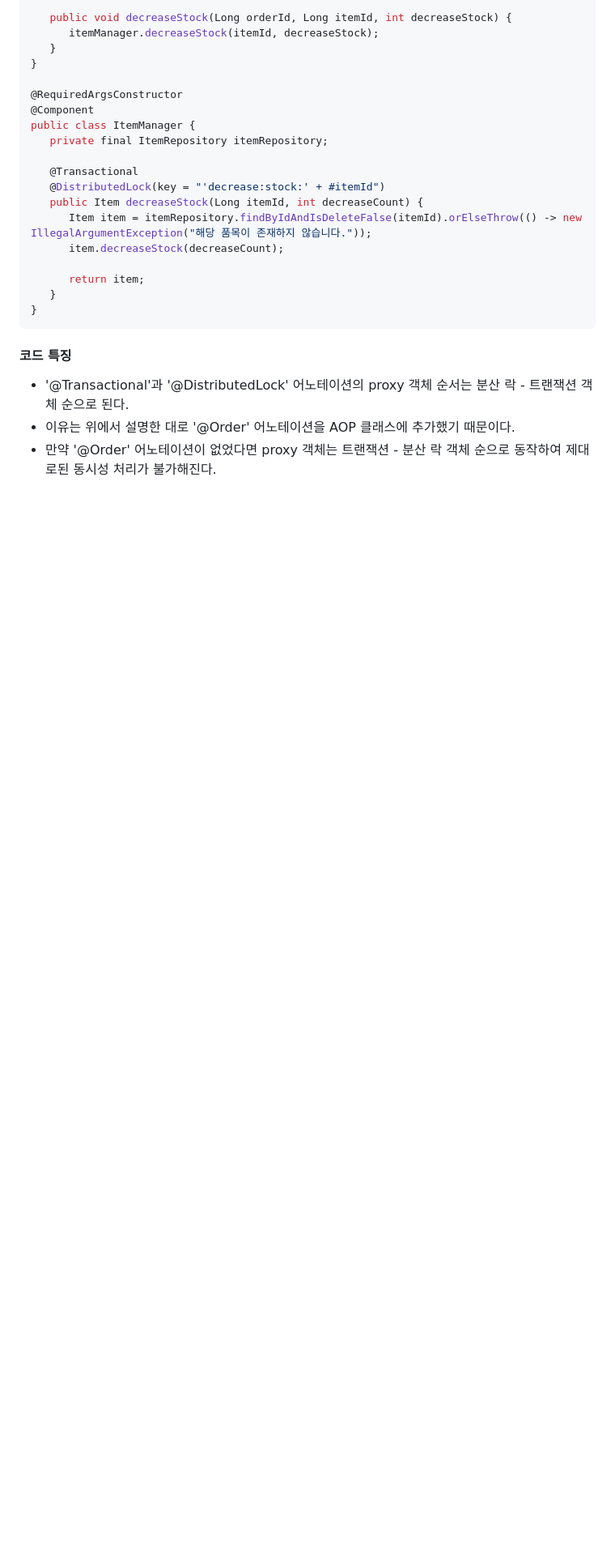
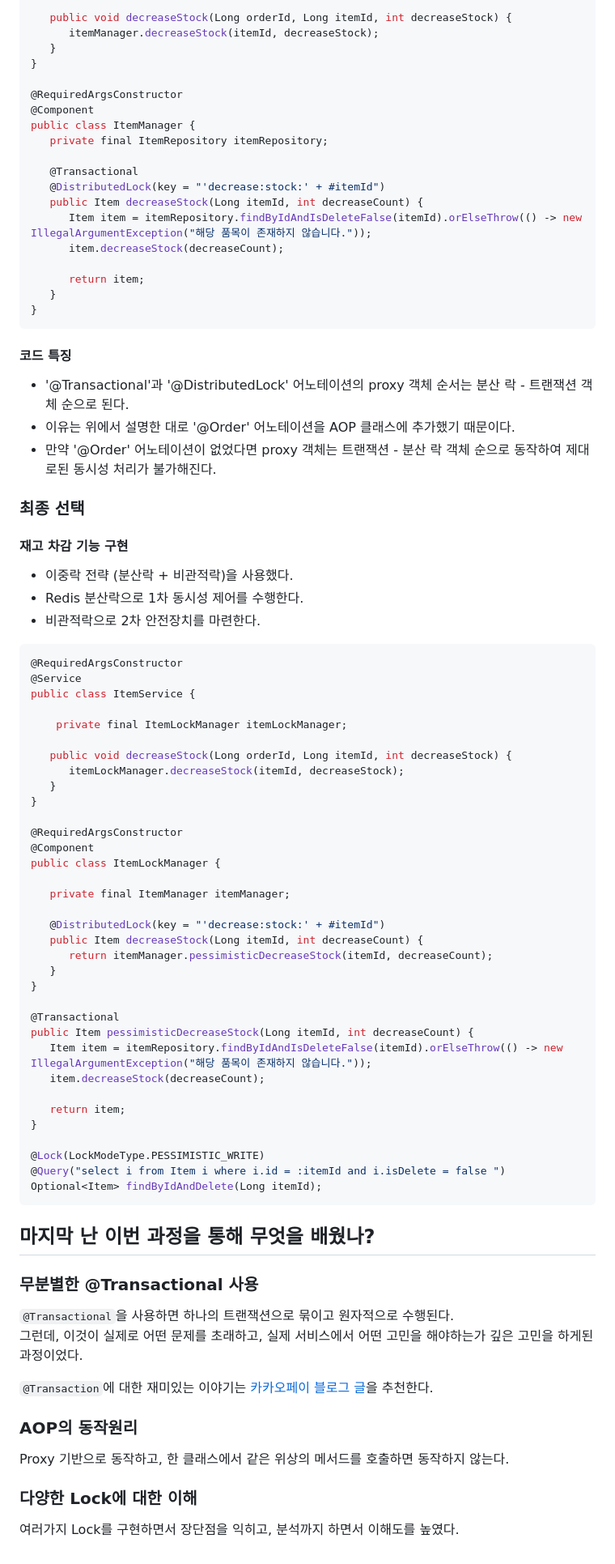
Before and after one commit to zzangoobrother/BLOG, a Markdown page: blog/[20250530]_[동시성 문제 어떻게 해야할까?]_[회고]_[]_[동시성 문제 생각]_[].md, the part around the change. Shown: that part at 81% size. GitHub-like rendering; blank space fills up the shorter version.

Commit message:
docs : 동시성 문제 작성 2

````diff
--- a/blog/[]_[동시성 문제 어떻게 해야할까?]_[회고]_[]_[동시성 문제 생각]_[].md
+++ b/blog/[20250530]_[동시성 문제 어떻게 해야할까?]_[회고]_[]_[동시성 문제 생각]_[].md
@@ -268,3 +268,65 @@ public class ItemManager {
 - '@Transactional'과 '@DistributedLock' 어노테이션의 proxy 객체 순서는 분산 락 - 트랜잭션 객체 순으로 된다.
 - 이유는 위에서 설명한 대로 '@Order' 어노테이션을 AOP 클래스에 추가했기 때문이다.
 - 만약 '@Order' 어노테이션이 없었다면 proxy 객체는 트랜잭션 - 분산 락 객체 순으로 동작하여 제대로된 동시성 처리가 불가해진다.
+
+### 최종 선택
+
+#### 재고 차감 기능 구현
+
+- 이중락 전략 (분산락 + 비관적락)을 사용했다.
+- Redis 분산락으로 1차 동시성 제어를 수행한다.
+- 비관적락으로 2차 안전장치를 마련한다.
+
+```java
+@RequiredArgsConstructor
+@Service
+public class ItemService {
+
+    private final ItemLockManager itemLockManager;
+
+   public void decreaseStock(Long orderId, Long itemId, int decreaseStock) {
+      itemLockManager.decreaseStock(itemId, decreaseStock);
+   }
+}
+
+@RequiredArgsConstructor
+@Component
+public class ItemLockManager {
+
+   private final ItemManager itemManager;
+
+   @DistributedLock(key = "'decrease:stock:' + #itemId")
+   public Item decreaseStock(Long itemId, int decreaseCount) {
+      return itemManager.pessimisticDecreaseStock(itemId, decreaseCount);
+   }
+}
+
+@Transactional
+public Item pessimisticDecreaseStock(Long itemId, int decreaseCount) {
+   Item item = itemRepository.findByIdAndIsDeleteFalse(itemId).orElseThrow(() -> new IllegalArgumentException("해당 품목이 존재하지 않습니다."));
+   item.decreaseStock(decreaseCount);
+
+   return item;
+}
+
+@Lock(LockModeType.PESSIMISTIC_WRITE)
+@Query("select i from Item i where i.id = :itemId and i.isDelete = false ")
+Optional<Item> findByIdAndDelete(Long itemId);
+```
+
+## 마지막 난 이번 과정을 통해 무엇을 배웠나?
+
+### 무분별한 @Transactional 사용
+
+`@Transactional`을 사용하면 하나의 트랜잭션으로 묶이고 원자적으로 수행된다.
+그런데, 이것이 실제로 어떤 문제를 초래하고, 실제 서비스에서 어떤 고민을 해야하는가 깊은 고민을 하게된 과정이었다.
+
+`@Transaction`에 대한 재미있는 이야기는 [카카오페이 블로그 글](https://tech.kakaopay.com/post/jpa-transactional-bri/)을 추천한다.
+
+### AOP의 동작원리
+
+Proxy 기반으로 동작하고, 한 클래스에서 같은 위상의 메서드를 호출하면 동작하지 않는다.
+
+### 다양한 Lock에 대한 이해
+
+여러가지 Lock를 구현하면서 장단점을 익히고, 분석까지 하면서 이해도를 높였다.
````
